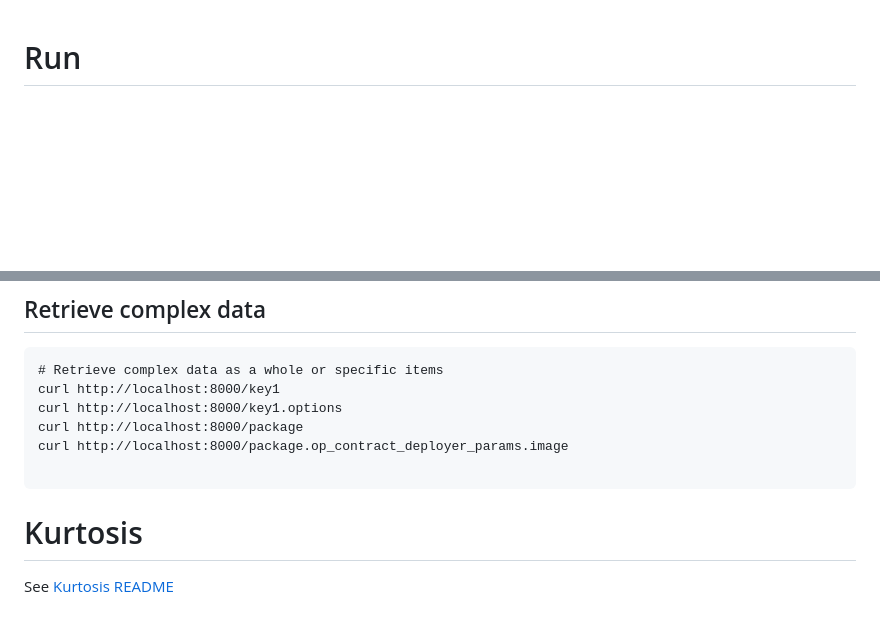
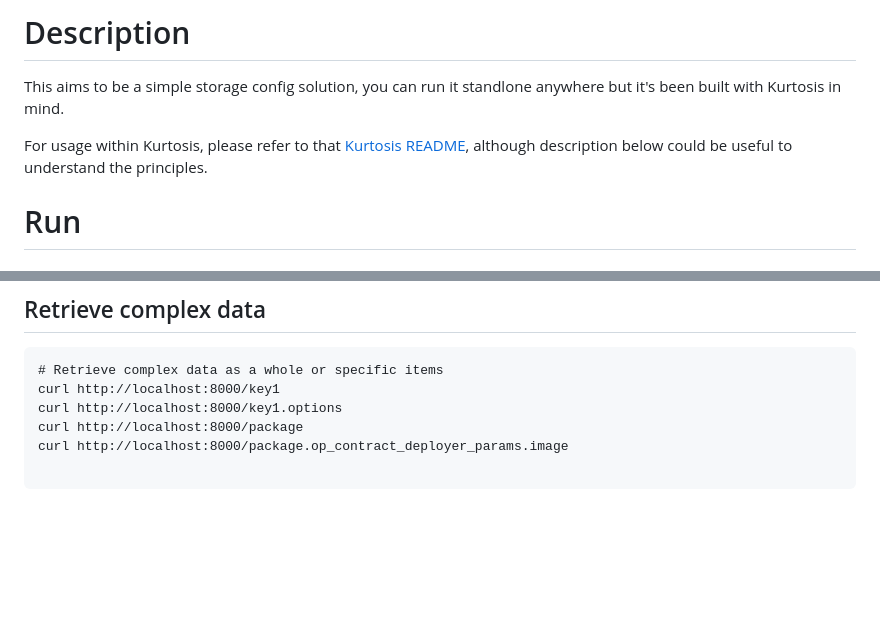
Before and after one commit to xavier-romero/config-store, a Markdown page: README.md, 2 parts joined by grey strips. GitHub-like rendering; blank space fills up the shorter version.

Commit message:
description

````diff
--- a/README.md
+++ b/README.md
@@ -1,3 +1,9 @@
+# Description
+This aims to be a simple storage config solution, you can run it standlone anywhere but it's been built with Kurtosis in mind.
+
+For usage within Kurtosis, please refer to that [Kurtosis README](kurtosis/README.md), although description below could be useful to understand the principles.
+
+
 # Run
 ## Run app
 To run app listening on specific port:
@@ -137,6 +143,3 @@ curl http://localhost:8000/package
 curl http://localhost:8000/package.op_contract_deployer_params.image
 
 ```
-
-# Kurtosis
-See [Kurtosis README](kurtosis/README.md)
````
